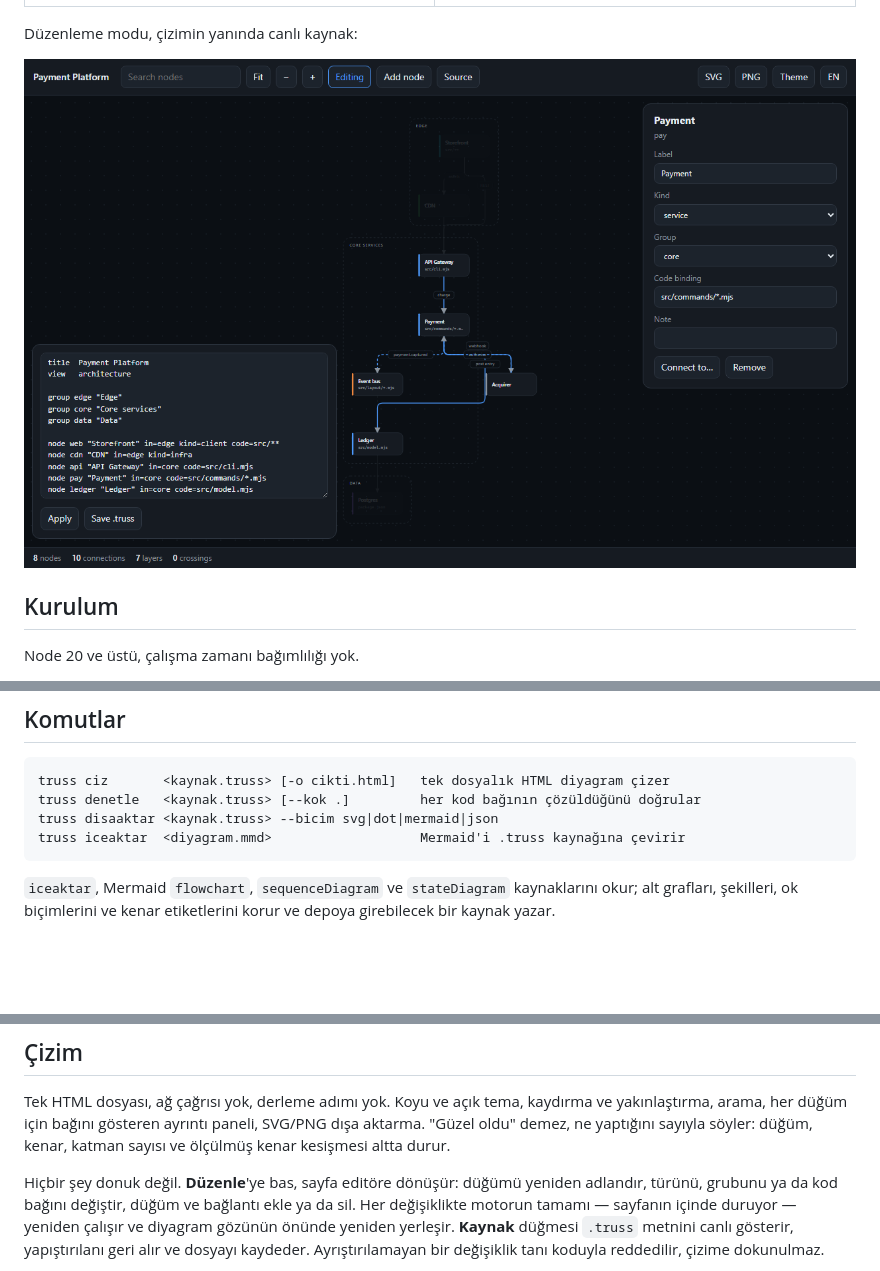
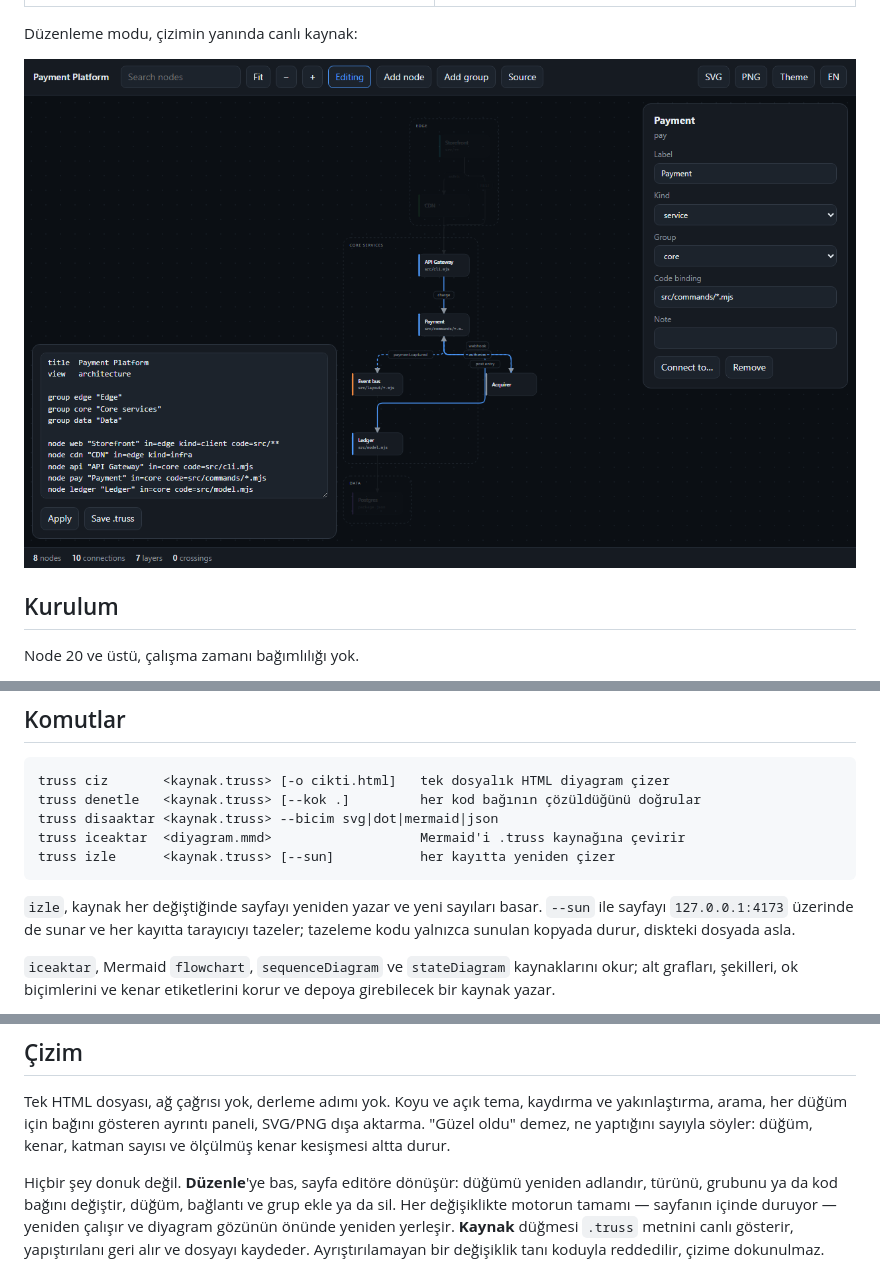
Before and after one commit to Talkdedsec/tlk-truss, a Markdown page: README.tr.md, 3 parts joined by grey strips. Drawn GitHub-style; pictures changed too: assets/editing.png; blank space fills up the shorter version.

````diff
--- a/README.tr.md
+++ b/README.tr.md
@@ -102,7 +102,12 @@ truss ciz       <kaynak.truss> [-o cikti.html]   tek dosyalık HTML diyagram çi
 truss denetle   <kaynak.truss> [--kok .]         her kod bağının çözüldüğünü doğrular
 truss disaaktar <kaynak.truss> --bicim svg|dot|mermaid|json
 truss iceaktar  <diyagram.mmd>                   Mermaid'i .truss kaynağına çevirir
+truss izle      <kaynak.truss> [--sun]           her kayıtta yeniden çizer
 ```
+
+`izle`, kaynak her değiştiğinde sayfayı yeniden yazar ve yeni sayıları basar. `--sun` ile sayfayı
+`127.0.0.1:4173` üzerinde de sunar ve her kayıtta tarayıcıyı tazeler; tazeleme kodu yalnızca sunulan
+kopyada durur, diskteki dosyada asla.
 
 `iceaktar`, Mermaid `flowchart`, `sequenceDiagram` ve `stateDiagram` kaynaklarını okur; alt grafları,
 şekilleri, ok biçimlerini ve kenar etiketlerini korur ve depoya girebilecek bir kaynak yazar.
@@ -123,7 +128,7 @@ arama, her düğüm için bağını gösteren ayrıntı paneli, SVG/PNG dışa a
 yaptığını sayıyla söyler: düğüm, kenar, katman sayısı ve ölçülmüş kenar kesişmesi altta durur.
 
 Hiçbir şey donuk değil. **Düzenle**'ye bas, sayfa editöre dönüşür: düğümü yeniden adlandır, türünü,
-grubunu ya da kod bağını değiştir, düğüm ve bağlantı ekle ya da sil. Her değişiklikte motorun tamamı
+grubunu ya da kod bağını değiştir, düğüm, bağlantı ve grup ekle ya da sil. Her değişiklikte motorun tamamı
 — sayfanın içinde duruyor — yeniden çalışır ve diyagram gözünün önünde yeniden yerleşir. **Kaynak**
 düğmesi `.truss` metnini canlı gösterir, yapıştırılanı geri alır ve dosyayı kaydeder. Ayrıştırılamayan
 bir değişiklik tanı koduyla reddedilir, çizime dokunulmaz.
````
Also changed, not shown: README.md (+6 -1 lines), 15 other files.
